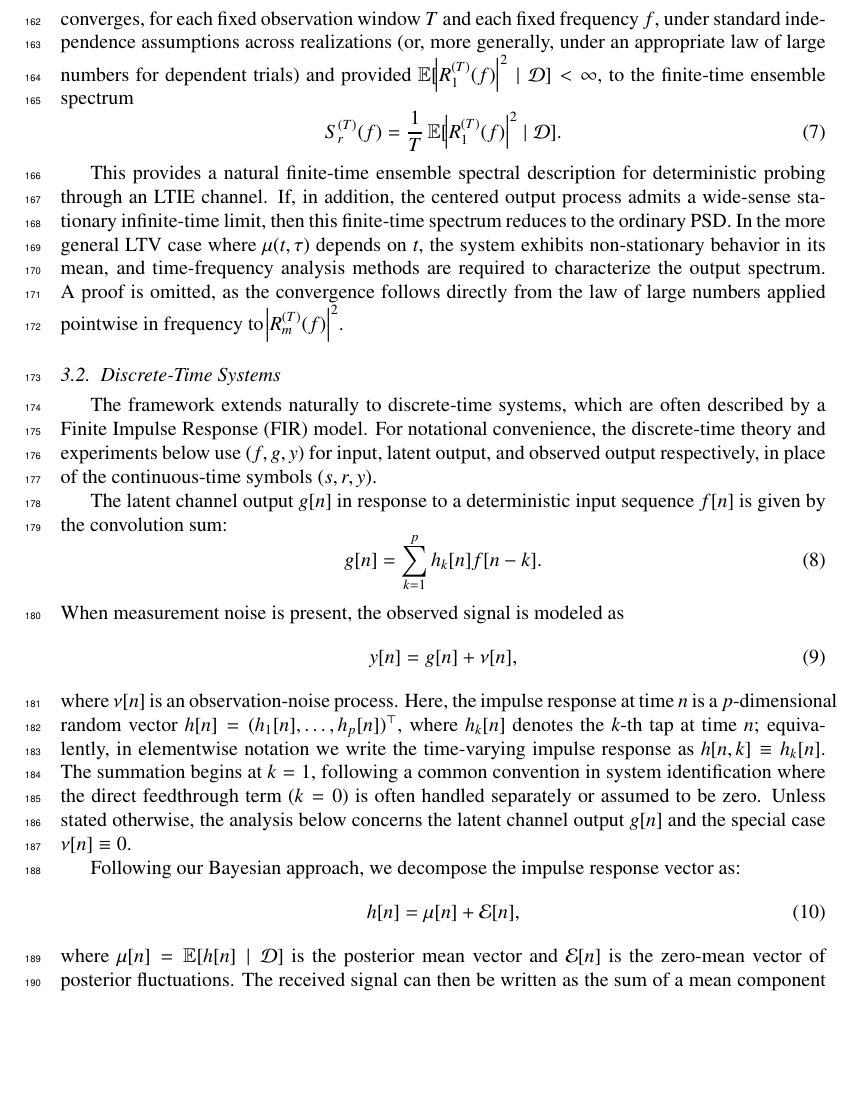
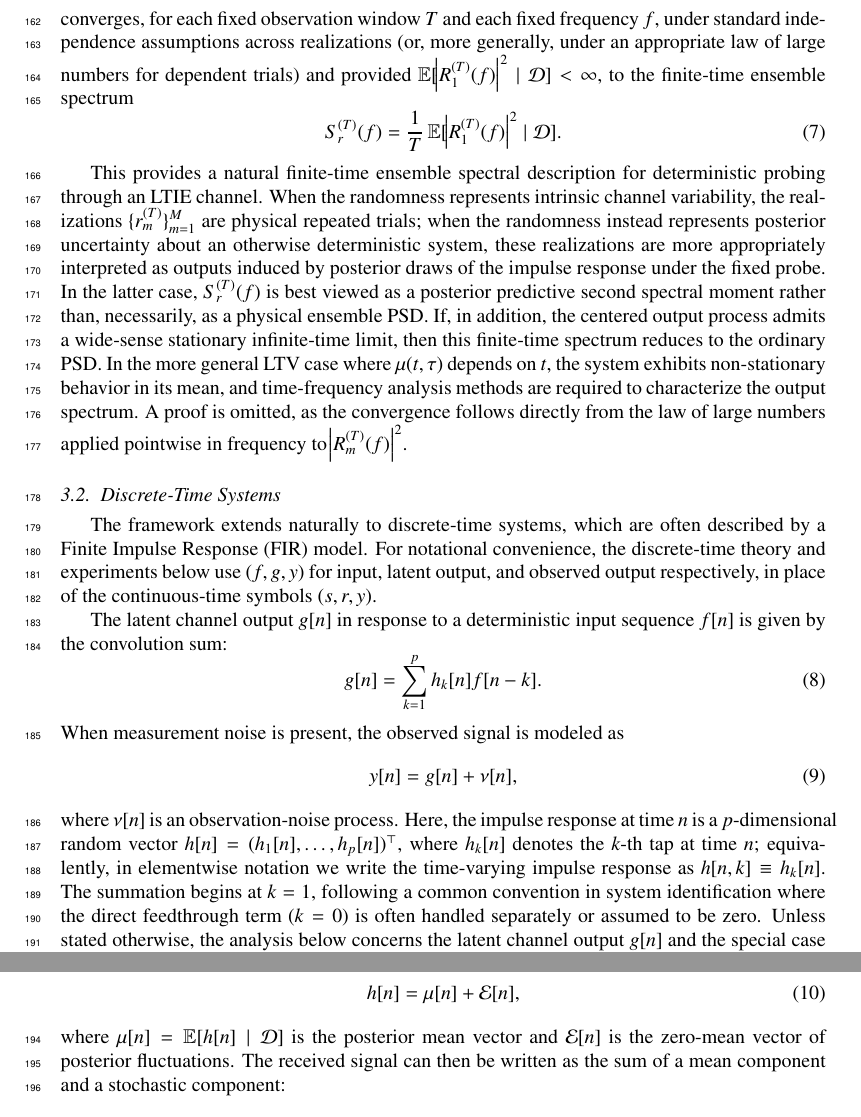
Before and after one commit to yaniv-shulman/bayes-ltv, a LaTeX paper (paper/stochastic_process_impulse_response_models.tex): part of page 6 of 26 before the commit and two parts of pages 6 and 7 of 26 after it, the two joined at a grey line, cut so that both start at the same text, the shorter picture padded with empty space. Compiled offline with pdfLaTeX.

Commit message:
Add a short interpretive qualifier that separates physical realizations from posterior draws for continuous case frequency analysis.

```diff
--- a/paper/stochastic_process_impulse_response_models.tex
+++ b/paper/stochastic_process_impulse_response_models.tex
@@ -137,7 +137,7 @@ converges, for each fixed observation window $T$ and each fixed frequency $f$, u
 S_r^{(T)}(f)=\frac{1}{T}\E[\abs{R_1^{(T)}(f)}^2 \mid \mathcal{D}].
 \end{equation}
 
-This provides a natural finite-time ensemble spectral description for deterministic probing through an LTIE channel. If, in addition, the centered output process admits a wide-sense stationary infinite-time limit, then this finite-time spectrum reduces to the ordinary PSD. In the more general LTV case where $\mu(t,\tau)$ depends on $t$, the system exhibits non-stationary behavior in its mean, and time-frequency analysis methods are required to characterize the output spectrum. A proof is omitted, as the convergence follows directly from the law of large numbers applied pointwise in frequency to $\abs{R_m^{(T)}(f)}^2$.
+This provides a natural finite-time ensemble spectral description for deterministic probing through an LTIE channel. When the randomness represents intrinsic channel variability, the realizations $\{r_m^{(T)}\}_{m=1}^M$ are physical repeated trials; when the randomness instead represents posterior uncertainty about an otherwise deterministic system, these realizations are more appropriately interpreted as outputs induced by posterior draws of the impulse response under the fixed probe. In the latter case, $S_r^{(T)}(f)$ is best viewed as a posterior predictive second spectral moment rather than, necessarily, as a physical ensemble PSD. If, in addition, the centered output process admits a wide-sense stationary infinite-time limit, then this finite-time spectrum reduces to the ordinary PSD. In the more general LTV case where $\mu(t,\tau)$ depends on $t$, the system exhibits non-stationary behavior in its mean, and time-frequency analysis methods are required to characterize the output spectrum. A proof is omitted, as the convergence follows directly from the law of large numbers applied pointwise in frequency to $\abs{R_m^{(T)}(f)}^2$.
 
 \subsection{Discrete-Time Systems}
 
```
